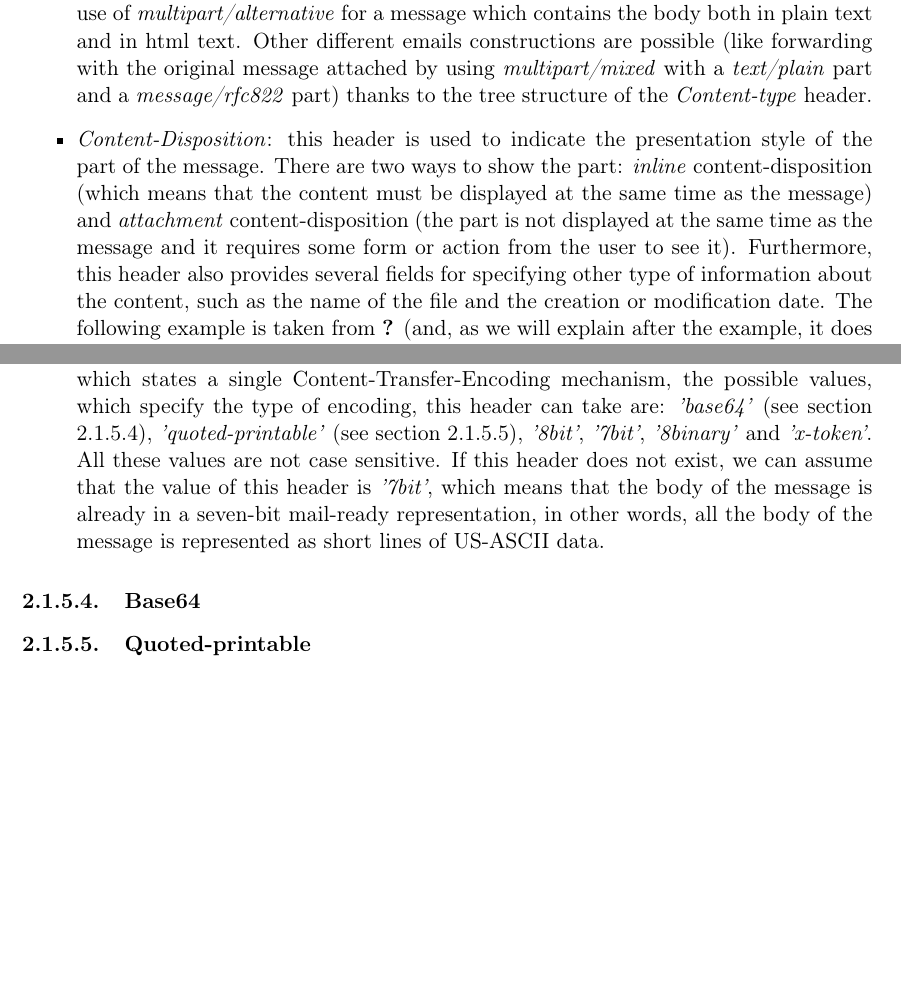
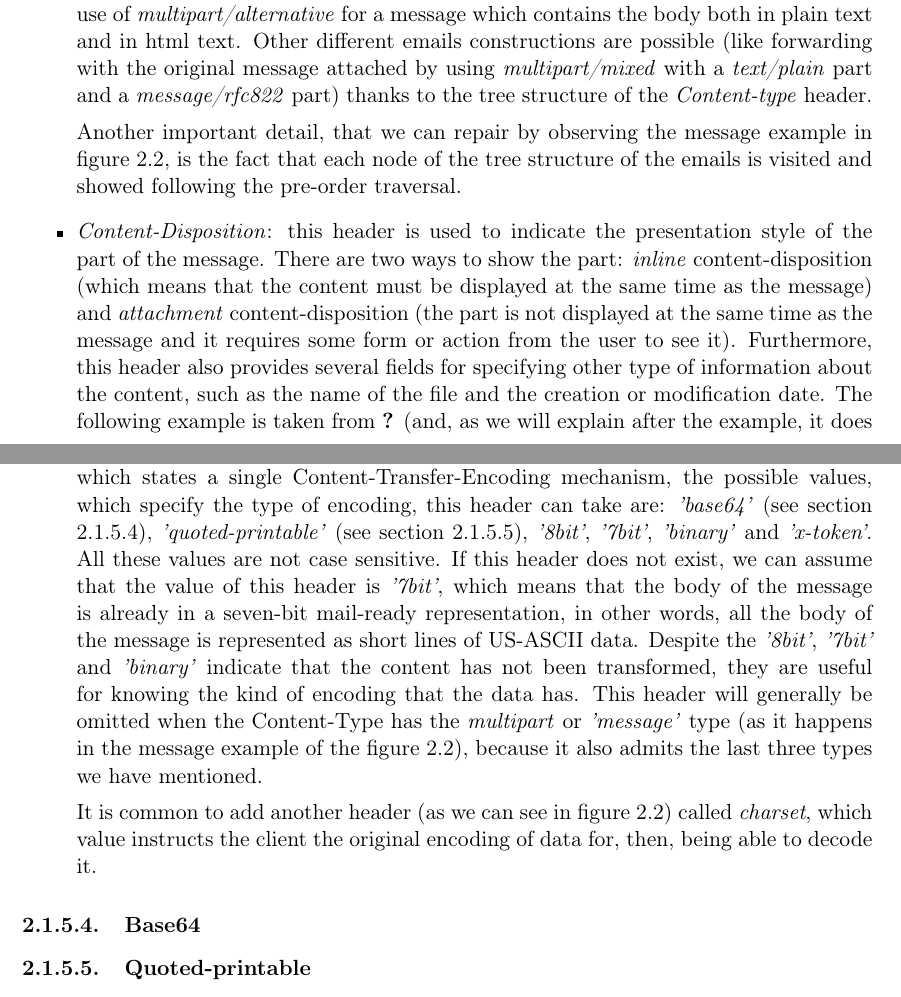
Before and after one commit to NILGroup/TFG-1920-CarlosMoreno, a LaTeX book (Memoria/TFMTeXiS.tex, which reads Memoria/Capitulos/EstadoDeLaCuestion.tex): two parts of pages 29 and 30 of 42, joined at a grey line, cut so that both start at the same text, the shorter picture padded with empty space. Compiled offline with pdfLaTeX; a LaTeX package or settings file that is missing is left out.

Commit message:
Comenzando a explicar base64

```diff
--- a/Memoria/Capitulos/EstadoDeLaCuestion.tex
+++ b/Memoria/Capitulos/EstadoDeLaCuestion.tex
@@ -259,6 +259,8 @@
 \begin{itemize}
 	\item\textit{Content-type}: the value of this header is the type and subtype of the message with the same structure that we have explained before. For example \textit{Content-Type: text/plain} means that the message is a plain text. By using the type \textit{multipart} make the creation of messages with parts and subparts organized in a tree structure (in which leaf nodes can belong to any type and the rest of them can belong to any multipart subtype variety) possible \citep{rfcmimemult}. A feasible composition of a message with a part with plain text and other non-text parts could be constructed by using \textit{multipart/mixed} as the root node like in figure \ref{fig:content-type}. Indeed, in the example of the figure \ref{fig:content-type}, we can observe the use of \textit{multipart/alternative} for a message which contains the body both in plain text and in html text. Other different emails constructions are possible (like forwarding with the original message attached by using \textit{multipart/mixed} with a \textit{text/plain} part and a \textit{message/rfc822} part) thanks to the tree structure of the \textit{Content-type} header.
 
+	Another important detail, that we can repair by observing the message example in figure \ref{fig:content-type}, is the fact that each node of the tree structure of the emails is visited and showed following the pre-order traversal.
+
 	\begin{figure}[t]
 		\centering%
 		\includegraphics[width = 1.2\textwidth]{Imagenes/Bitmap/tree-content-type.png}%
@@ -272,7 +274,9 @@
 	\end{lstlisting}
 	As we have said, this syntax is different from the used in the email example of the figure \ref{fig:content-type}. This results from the fact that, in HTTP, the header we find in that figure (\textit{Content-Disposition: attachment}) is usually used for instructing the client to show the response body as a downloadable file. As we can observe, it has a \textit{filename} field which is used for establishing the default file name when the user is going to download it.
 
-	\item\textit{Content-Transfer-Encoding}: when we want to send some files in a message, sometimes they are represented as 8-bit character or binary data, which are not allowed in some protocols. On this account, it is necessary to have a standard that indicates how we should re-encoding such data into a 7-bit short-line format. The Content-Transfer-Encoding header \citep{w3cte} will tell the client which transformation has been used for being able to transport that data. Therefore and for lack of a previous standard which states a single Content-Transfer-Encoding mechanism, the possible values, which specify the type of encoding, this header can take are: \textit{'base64'} (see section \ref{sssect:base64}), \textit{'quoted-printable'} (see section \ref{sssect:quot-p}), \textit{'8bit'}, \textit{'7bit'}, \textit{'8binary'} and \textit{'x-token'}. All these values are not case sensitive. If this header does not exist, we can assume that the value of this header is \textit{'7bit'}, which means that the body of the message is already in a seven-bit mail-ready representation, in other words, all the body of the message is represented as short lines of US-ASCII data.
+	\item\textit{Content-Transfer-Encoding}: when we want to send some files in a message, sometimes they are represented as 8-bit character or binary data, which are not allowed in some protocols. On this account, it is necessary to have a standard that indicates how we should re-encoding such data into a 7-bit short-line format. The Content-Transfer-Encoding header \citep{w3cte} will tell the client which transformation has been used for being able to transport that data. Therefore and for lack of a previous standard which states a single Content-Transfer-Encoding mechanism, the possible values, which specify the type of encoding, this header can take are: \textit{'base64'} (see section \ref{sssect:base64}), \textit{'quoted-printable'} (see section \ref{sssect:quot-p}), \textit{'8bit'}, \textit{'7bit'}, \textit{'binary'} and \textit{'x-token'}. All these values are not case sensitive. If this header does not exist, we can assume that the value of this header is \textit{'7bit'}, which means that the body of the message is already in a seven-bit mail-ready representation, in other words, all the body of the message is represented as short lines of US-ASCII data. Despite the \textit{'8bit'}, \textit{'7bit'} and \textit{'binary'} indicate that the content has not been transformed, they are useful for knowing the kind of encoding that the data has. This header will generally be omitted when the Content-Type has the \textit{multipart} or \textit{'message'} type (as it happens in the message example of the figure \ref{fig:content-type}), because it also admits the last three types we have mentioned.
+
+	It is common to add another header (as we can see in figure \ref{fig:content-type}) called \textit{charset}, which value instructs the client the original encoding of data for, then, being able to decode it.
 \end{itemize}
 
 \subsubsection{Base64} \label{sssect:base64}
```
